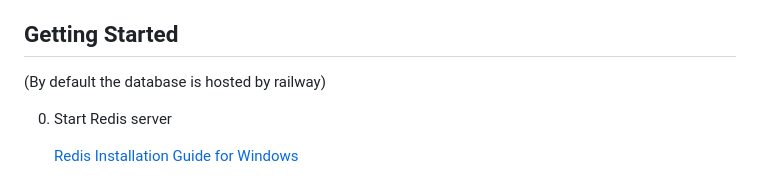
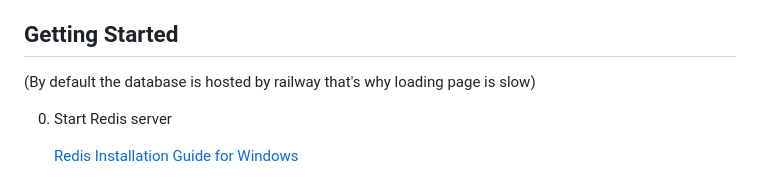
Before and after one commit to Bakachuba/Block, a Markdown page: README.md, the part around the change. Drawn GitHub-style.

Commit message:
readme upd

```diff
--- a/README.md
+++ b/README.md
@@ -28,7 +28,7 @@ _Blocks is a Django-based project designed for efficient task management, summar
 
 ## Getting Started
 
-(By default the database is hosted by railway)
+(By default the database is hosted by railway that's why loading page is slow)
 
 0. Start Redis server
 
```
